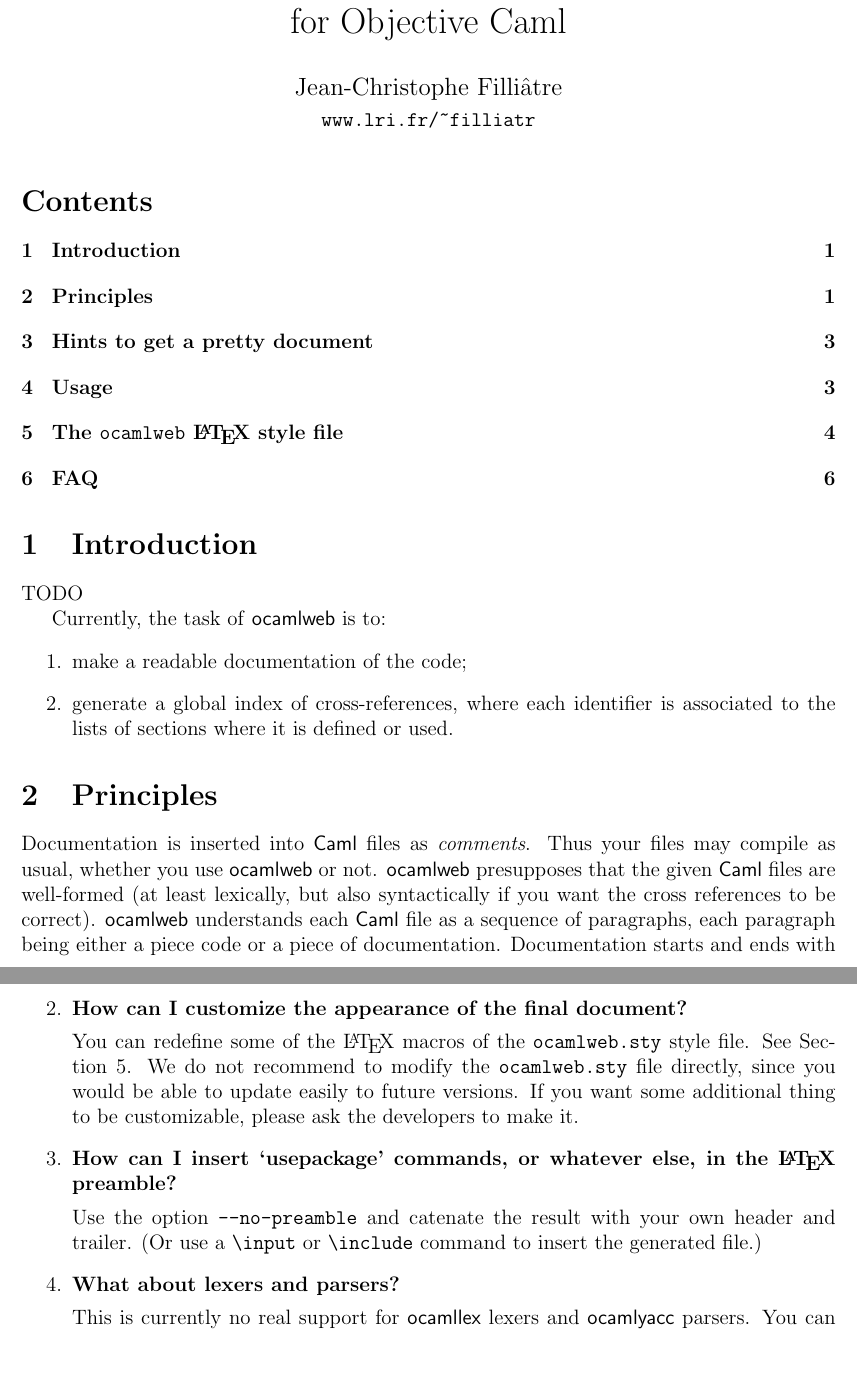
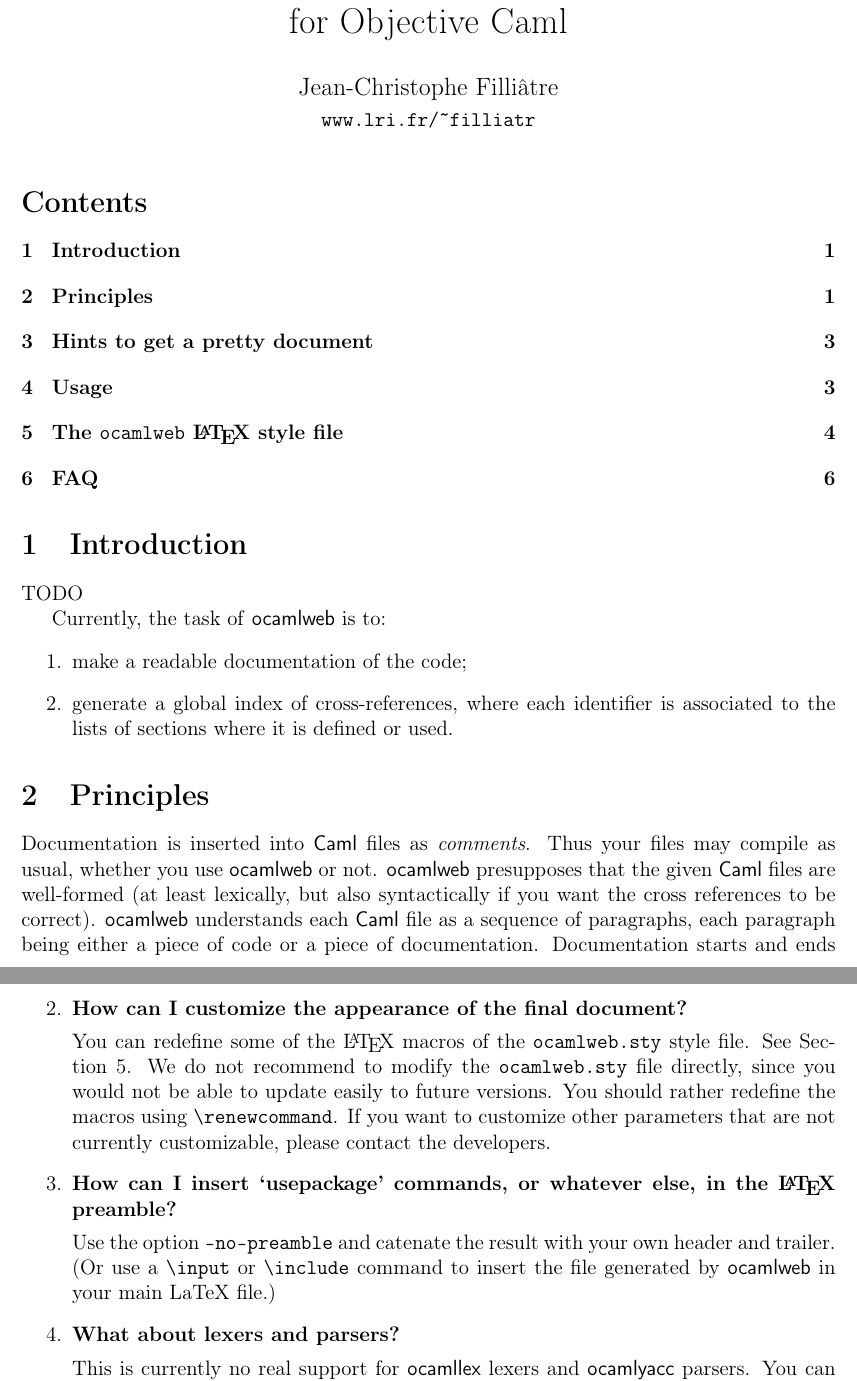
Before and after one commit to nojb/ocamlweb, a LaTeX document (doc/ocamlweb-man.tex): two parts of pages 1 and 6 of 7, joined at a grey line, cut so that both start at the same text. Compiled offline with pdfLaTeX; the source files are stored in an older character set and shown here as Unicode.

Commit message:
ortographe

```diff
--- a/doc/ocamlweb-man.tex
+++ b/doc/ocamlweb-man.tex
@@ -1,4 +1,7 @@
 \documentclass[12pt]{article}
+
+\usepackage[T1]{fontenc}
+\usepackage[latin1]{inputenc}
 \usepackage{fullpage}
 
 \newcommand{\WEB}{\textsf{WEB}}
@@ -40,7 +43,7 @@ your files may compile as usual, whether you use \ocamlweb\ or not.
 \ocamlweb\ presupposes that the given \Caml\ files are well-formed (at
 least lexically, but also syntactically if you want the cross
 references to be correct).  \ocamlweb\ understands each \Caml\ file as
-a sequence of paragraphs, each paragraph being either a piece code or a
+a sequence of paragraphs, each paragraph being either a piece of code or a
 piece of documentation.  Documentation starts and ends with \Caml\
 comment's delimiters \texttt{(*} and \texttt{*)}, and is a regular
 \LaTeX\ text. Code starts with any characters sequence other than
@@ -328,16 +331,19 @@ redefining some macros:
   You can redefine some of the \LaTeX{} macros of the
   \verb|ocamlweb.sty| style file. See
   Section~\ref{section:ocamlweb.sty}. We do not recommend to modify
-  the \verb|ocamlweb.sty| file directly, since you would be able to
-  update easily to future versions. If you want some additional thing
-  to be customizable, please ask the developers to make it.
+  the \verb|ocamlweb.sty| file directly, since you would not be able to
+  update easily to future versions. You should rather redefine the
+  macros using \verb|\renewcommand|. If you want to customize other
+  parameters that are not currently customizable, please contact the
+  developers.
 
 \item \textbf{How can I insert `usepackage' commands, or whatever else,
   in the \LaTeX\ preamble?} ~\par
 
   Use the option \texttt{--no-preamble} and catenate the result with your
   own header and trailer. (Or use a \verb|\input| or \verb|\include|
-  command to insert the generated file.)
+  command to insert the file generated by \ocamlweb\ in your main
+  LaTeX file.)
 
 \item \textbf{What about lexers and parsers?} ~\par
 
```
